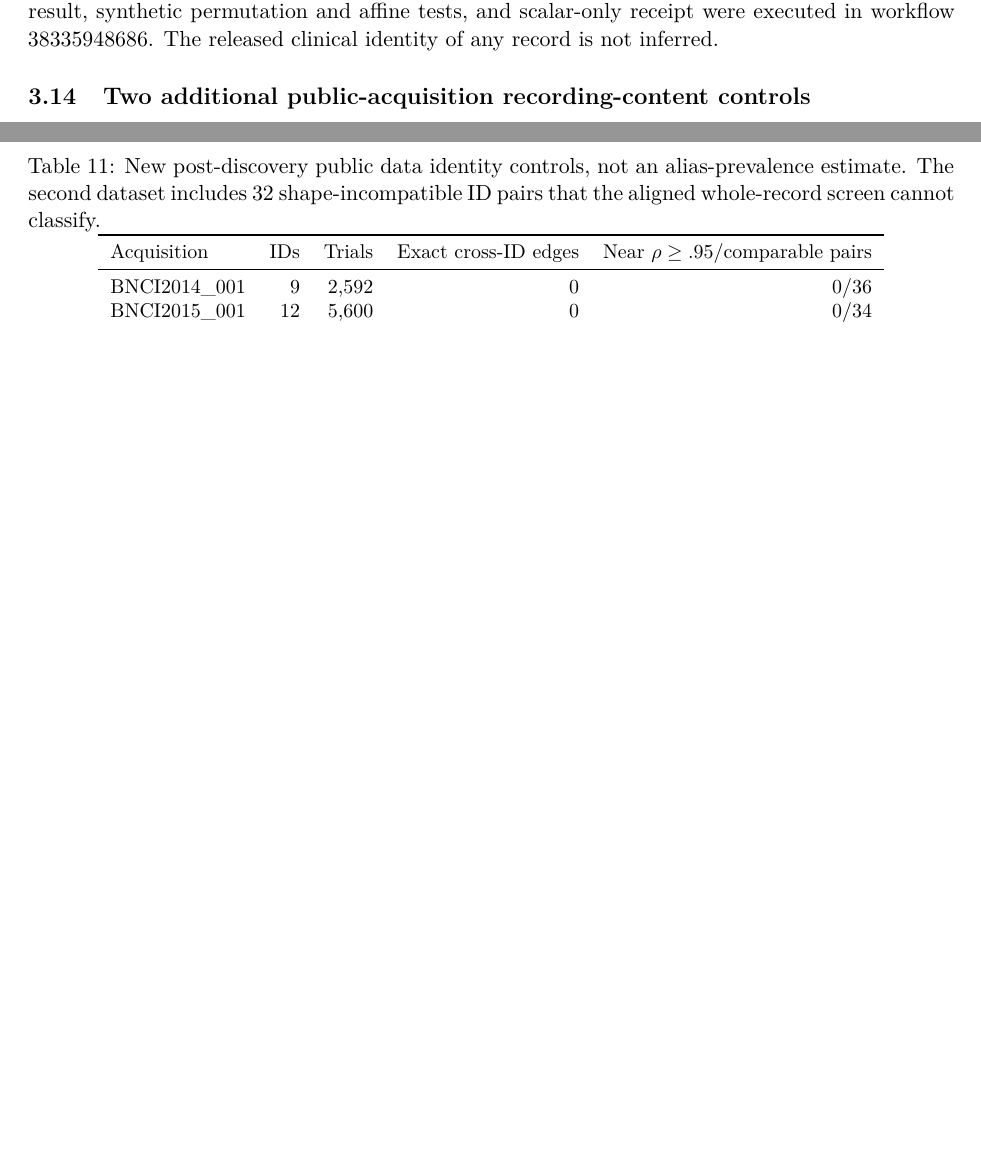
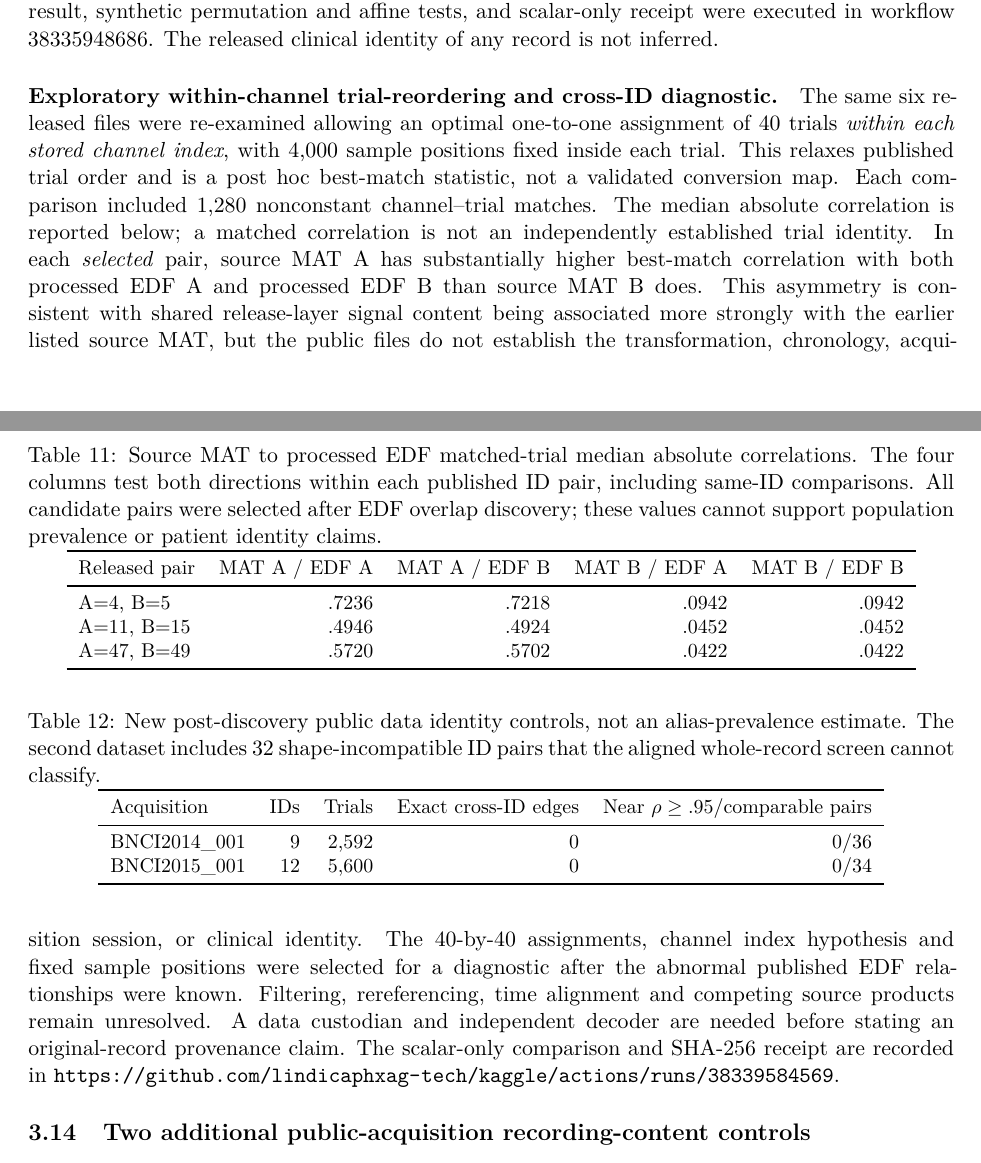
Before and after one commit to lindicaphxag-tech/kaggle, a LaTeX paper (research/defaultreg_bspc_v13/main_p2_eeg_record_provenance_EVIDENCE_GATED.tex, which reads research/defaultreg_bspc_v13/P2_source_mat_vs_preprocessed_edf_alignment_20261013.tex): two parts of pages 14 and 15 of 17 before the commit and two parts of pages 14 and 15 of 18 after it, joined at a grey line, cut so that both start at the same text, the shorter picture padded with empty space. Compiled offline with pdfLaTeX.

Commit message:
P2: report six-source cross-ID MAT–EDF trial matching asymmetry

```diff
--- a/research/defaultreg_bspc_v13/P2_source_mat_vs_preprocessed_edf_alignment_20261013.tex
+++ b/research/defaultreg_bspc_v13/P2_source_mat_vs_preprocessed_edf_alignment_20261013.tex
@@ -90,3 +90,48 @@ receipt were executed in
 \href{https://github.com/lindicaphxag-tech/kaggle/actions/runs/38335948686}{workflow 38335948686}.
 The released clinical identity
 of any record is not inferred.
+
+\paragraph{Exploratory within-channel trial-reordering and cross-ID diagnostic.}
+The same six released files were re-examined allowing an optimal
+one-to-one assignment of 40 trials \emph{within each stored channel
+index}, with 4,000 sample positions fixed inside each trial.
+This relaxes published trial order and is a post hoc
+best-match statistic, not a validated conversion map.
+Each comparison included 1,280 nonconstant channel--trial
+matches. The median absolute correlation is reported below;
+a matched correlation is not an independently established
+trial identity.
+\begin{table}[tb]\centering\small
+\caption{Source MAT to processed EDF matched-trial median
+absolute correlations. The four columns test both directions
+within each published ID pair, including same-ID comparisons.
+All candidate pairs were selected after EDF overlap discovery;
+these values cannot support population prevalence or patient
+identity claims.}
+\label{tab:p2-cross-release-trial}
+\begin{tabular}{lrrrr}
+\toprule
+Released pair & MAT A / EDF A & MAT A / EDF B &
+MAT B / EDF A & MAT B / EDF B\\
+\midrule
+A=4, B=5   & .7236 & .7218 & .0942 & .0942\\
+A=11, B=15 & .4946 & .4924 & .0452 & .0452\\
+A=47, B=49 & .5720 & .5702 & .0422 & .0422\\
+\bottomrule
+\end{tabular}
+\end{table}
+In each \emph{selected} pair, source MAT A has substantially
+higher best-match correlation with both processed EDF A and
+processed EDF B than source MAT B does. This asymmetry is
+consistent with shared release-layer signal content being
+associated more strongly with the earlier listed source MAT,
+but the public files do not establish the transformation,
+chronology, acquisition session, or clinical identity.
+The 40-by-40 assignments, channel index hypothesis and fixed
+sample positions were selected for a diagnostic after the
+abnormal published EDF relationships were known. Filtering,
+rereferencing, time alignment and competing source products
+remain unresolved. A data custodian and independent decoder
+are needed before stating an original-record provenance claim.
+The scalar-only comparison and SHA-256 receipt are recorded in
+\url{https://github.com/lindicaphxag-tech/kaggle/actions/runs/38339584569}.
```
